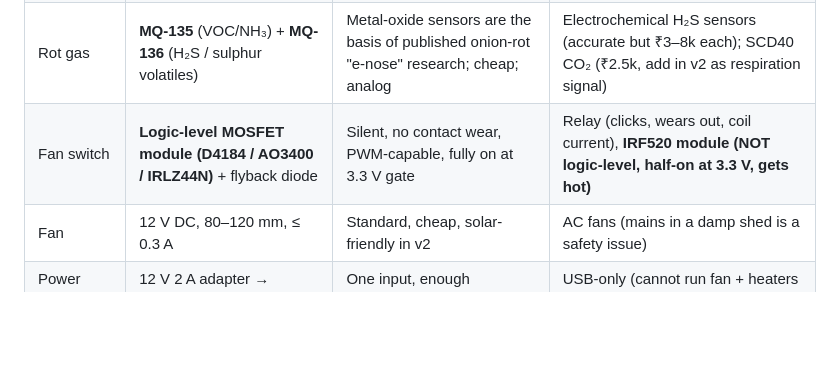
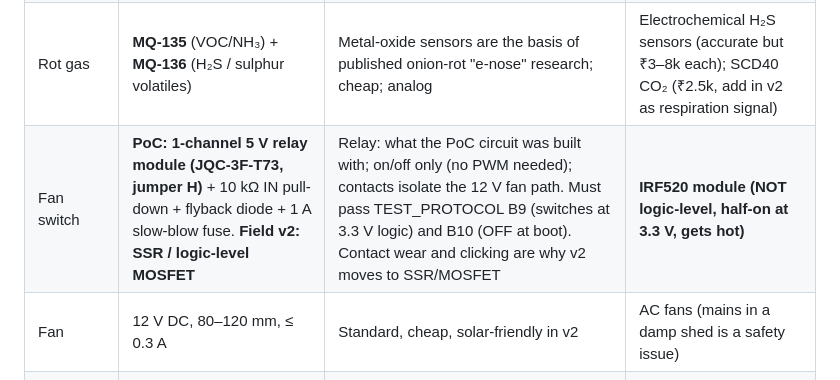
Before and after one commit to aru-yadav/kanda-rakshak, a Markdown page: docs/TECH_STACK.md, the part around the change. Rendered like a GitHub page; blank space fills up the shorter version.

Commit message:
docs: relay as PoC fan switch in tech stack and G2 exit
Co-Authored-By: Claude Opus 5.5 <noreply@anthropic.com>

```diff
--- a/docs/TECH_STACK.md
+++ b/docs/TECH_STACK.md
@@ -9,7 +9,7 @@ Reviewed 20 Oct 2026 for a 10-day prototype that must also make sense as the fir
 | MCU | **ESP32-WROOM-32 DevKit V1** | WiFi built in, 18 ADC channels, ₹400–500, huge community, PlatformIO support | Arduino Uno (no WiFi, 5 V logic), Raspberry Pi (power hungry, SD corruption in the field, overkill) |
 | Temp/RH in heap | **DHT22 (AM2302) ×3 + 1 ambient** | ±0.5 °C / ±2–5 % RH, one-wire, one GPIO each, cheap, available | SHT31 (better, but only 2 I²C addresses → needs a multiplexer for 4 sensors; use in v2) |
 | Rot gas | **MQ-135** (VOC/NH₃) + **MQ-136** (H₂S / sulphur volatiles) | Metal-oxide sensors are the basis of published onion-rot "e-nose" research; cheap; analog | Electrochemical H₂S sensors (accurate but ₹3–8k each); SCD40 CO₂ (₹2.5k, add in v2 as respiration signal) |
-| Fan switch | **Logic-level MOSFET module (D4184 / AO3400 / IRLZ44N)** + flyback diode | Silent, no contact wear, PWM-capable, fully on at 3.3 V gate | Relay (clicks, wears out, coil current), **IRF520 module (NOT logic-level, half-on at 3.3 V, gets hot)** |
+| Fan switch | **PoC: 1-channel 5 V relay module (JQC-3F-T73, jumper H)** + 10 kΩ IN pull-down + flyback diode + 1 A slow-blow fuse. **Field v2: SSR / logic-level MOSFET** | Relay: what the PoC circuit was built with; on/off only (no PWM needed); contacts isolate the 12 V fan path. Must pass TEST_PROTOCOL B9 (switches at 3.3 V logic) and B10 (OFF at boot). Contact wear and clicking are why v2 moves to SSR/MOSFET | **IRF520 module (NOT logic-level, half-on at 3.3 V, gets hot)** |
 | Fan | 12 V DC, 80–120 mm, ≤ 0.3 A | Standard, cheap, solar-friendly in v2 | AC fans (mains in a damp shed is a safety issue) |
 | Power (PoC) | 12 V 2 A adapter → LM2596 buck → 5 V | One input, enough headroom | USB-only (cannot run fan + heaters reliably) |
 | Power (field v2) | 20 W panel + 12 V 7 Ah SLA/LiFePO₄ + PWM controller | Sheds have no grid power | — |
```
Also changed, not shown: docs/PLAN.md (+2 -2 lines).
